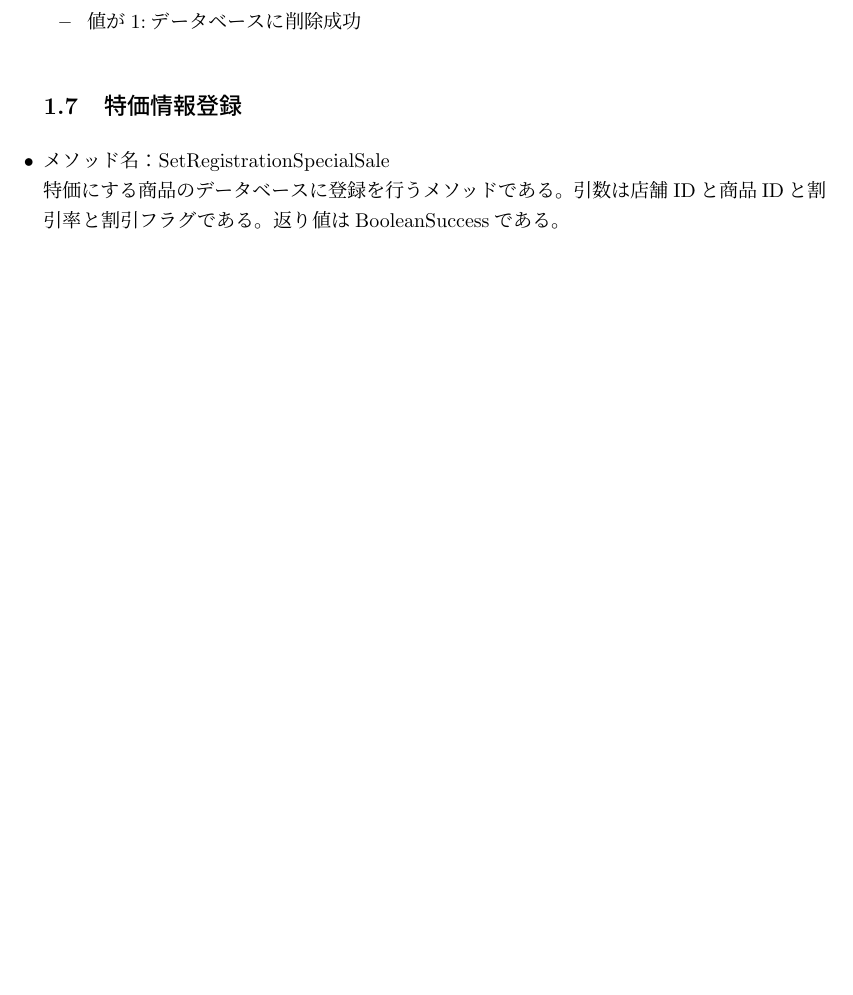
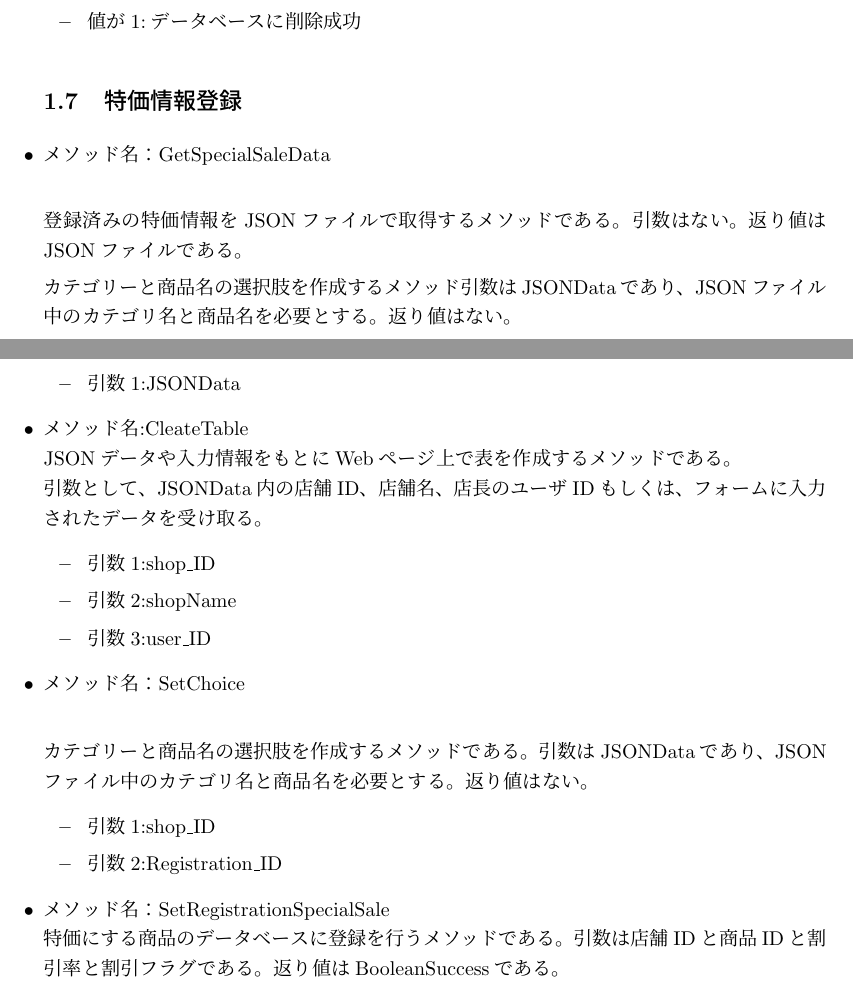
Before and after one commit to Toron-KUT/Toron_FrontEnd, a LaTeX document (document/WEB_naibu/内部JS.tex): part of page 7 of 14 before the commit and two parts of pages 7 and 8 of 14 after it, the two joined at a grey line, cut so that both start at the same text, the shorter picture padded with empty space. Compiled offline with pLaTeX and dvipdfmx.

Commit message:
web内部設計書更新

```diff
--- a/document/WEB_naibu/内部JS.tex
+++ b/document/WEB_naibu/内部JS.tex
@@ -88,7 +89,7 @@ JSONファイルを作成するメソッドである。引数は、ユーザID
 
 \item メソッド名：CleateTable\\
 JSONデータや入力情報をもとにWebページ上で表を作成するメソッドである。\\
-引数として、JSONDataもしくは、表に書き込む店舗ID、店舗名、店長のユーザIDのデータを受け取る。
+引数として、JSONDataもしくは、フォームに入力された店舗ID、店舗名、店長のユーザIDのデータを受け取る。
 	\begin{itemize}
 		\item 引数1:JSONData
 
@@ -157,8 +158,18 @@ JSONデータや入力情報をもとにWebページ上で表を作成するメ
 		\item 引数1:JSONData
 	\end{itemize}
 %サーバ側
+\item メソッド名：UpdateShop\\
 \item メソッド名：UpdateTable\\
+データベース上で変更が完了したらWebページ上の店舗一覧に変更を加えるメソッドである。
+引数として入力された店舗情報を受け取る。
+返り値はない。
 
+	\begin{itemize}
+		\item 引数1:shop\_ID
+		\item 引数2:shopName
+		\item 引数3:user\_ID
+		\item 返り値:JSONData
+	\end{itemize}
 \subsection{店舗情報削除}
 %
 \item メソッド名：DeleteShop\\
@@ -207,6 +218,14 @@ JSONデータや入力情報をもとにWebページ上で表を作成するメ
 %サーバ側
 \item メソッド名：GetSale\\
 
+\item メソッド名:CleateTable\\
+JSONデータや入力情報をもとにWebページ上で表を作成するメソッドである。\\
+引数として、JSONData内の店舗ID、店舗名、店長のユーザIDもしくは、フォームに入力されたデータを受け取る。
+	\begin{itemize}
+		\item 引数1:shop\_ID
+		\item 引数2:shopName
+		\item 引数3:user\_ID
+	\end{itemize}
 \item メソッド名：SetChoice\\
 
 カテゴリーと商品名の選択肢を作成するメソッド
@@ -245,6 +264,36 @@ JSONデータや入力情報をもとにWebページ上で表を作成するメ
 	\end{itemize}
 \subsection{特価情報登録}
 %
+\item メソッド名：GetSpecialSaleData\\
+
+登録済みの特価情報をJSONファイルで取得するメソッドである。
+引数はない。
+返り値はJSONファイルである。
+
+カテゴリーと商品名の選択肢を作成するメソッド
+引数はJSONDataであり、JSONファイル中のカテゴリ名と商品名を必要とする。
+返り値はない。
+	\begin{itemize}
+		\item 引数1:JSONData
+	\end{itemize}
+	\item メソッド名:CleateTable\\
+JSONデータや入力情報をもとにWebページ上で表を作成するメソッドである。\\
+引数として、JSONData内の店舗ID、店舗名、店長のユーザIDもしくは、フォームに入力されたデータを受け取る。
+	\begin{itemize}
+		\item 引数1:shop\_ID
+		\item 引数2:shopName
+		\item 引数3:user\_ID
+	\end{itemize}
+\item メソッド名：SetChoice\\
+
+カテゴリーと商品名の選択肢を作成するメソッドである。
+引数はJSONDataであり、JSONファイル中のカテゴリ名と商品名を必要とする。
+返り値はない。
+	\begin{itemize}
+		\item 引数1:shop\_ID
+		\item 引数2:Registration\_ID
+	\end{itemize}
+
 \item メソッド名：SetRegistrationSpecialSale\\
 特価にする商品のデータベースに登録を行うメソッドである。
 引数は店舗IDと商品IDと割引率と割引フラグである。
```
Also changed, not shown: document/WEB_naibu/内部JS.pdf, document/WEB_naibu/内部JS.tex (45 more changed lines), 3 other files.
